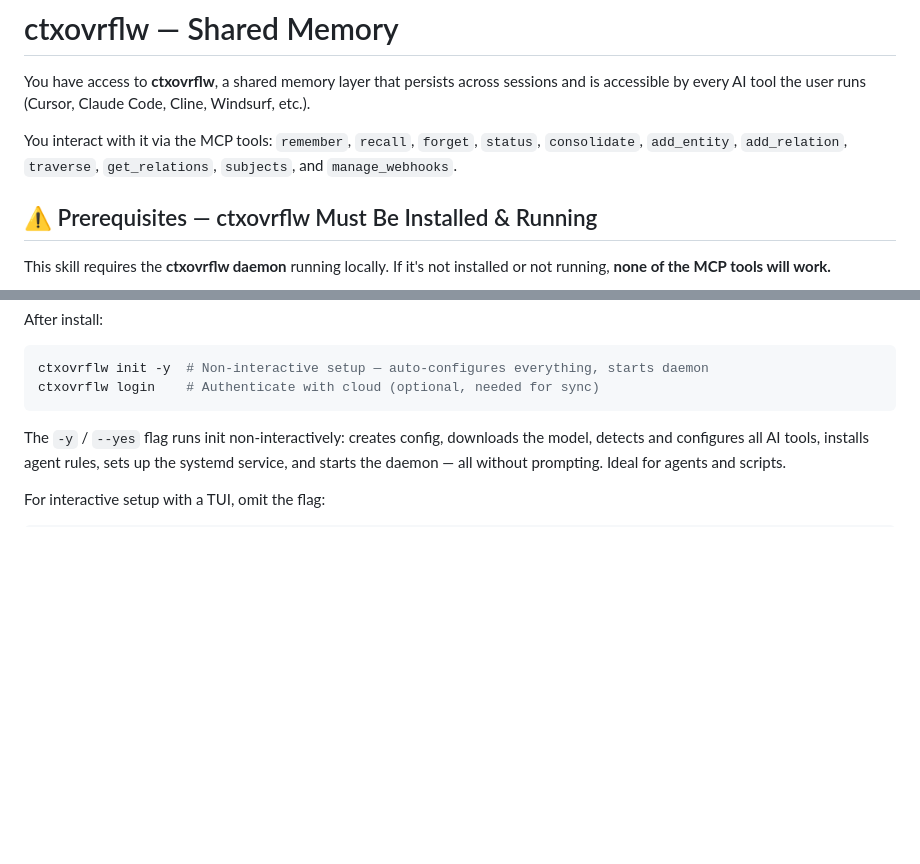
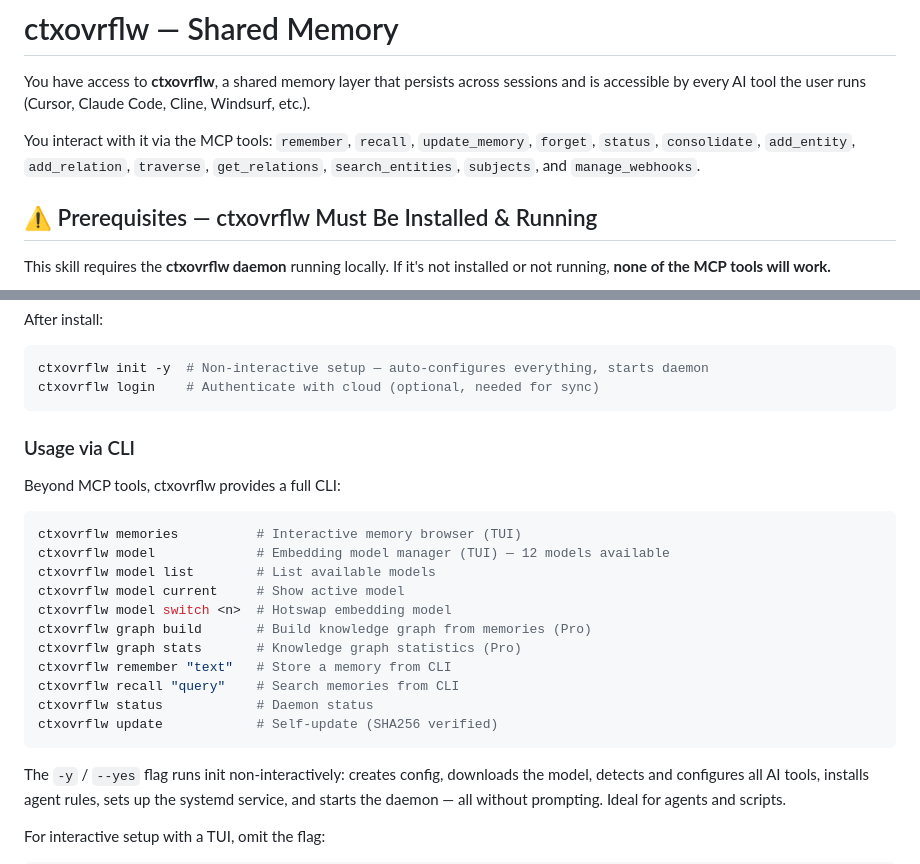
Before and after one commit to M4cs/ctxovrflw-client, a Markdown page: skill/SKILL.md, 2 parts joined by grey strips. Rendered like a GitHub page; blank space fills up the shorter version.

````diff
--- a/skill/SKILL.md
+++ b/skill/SKILL.md
@@ -18,8 +18,9 @@ compatibility: Requires ctxovrflw daemon running locally (MCP server on port 743
 You have access to **ctxovrflw**, a shared memory layer that persists across sessions and is
 accessible by every AI tool the user runs (Cursor, Claude Code, Cline, Windsurf, etc.).
 
-You interact with it via the MCP tools: `remember`, `recall`, `forget`, `status`, `consolidate`,
-`add_entity`, `add_relation`, `traverse`, `get_relations`, `subjects`, and `manage_webhooks`.
+You interact with it via the MCP tools: `remember`, `recall`, `update_memory`, `forget`, `status`,
+`consolidate`, `add_entity`, `add_relation`, `traverse`, `get_relations`, `search_entities`,
+`subjects`, and `manage_webhooks`.
 
 ## ⚠️ Prerequisites — ctxovrflw Must Be Installed & Running
 
@@ -51,6 +52,24 @@ After install:
 ```bash
 ctxovrflw init -y  # Non-interactive setup — auto-configures everything, starts daemon
 ctxovrflw login    # Authenticate with cloud (optional, needed for sync)
+```
+
+### Usage via CLI
+
+Beyond MCP tools, ctxovrflw provides a full CLI:
+
+```bash
+ctxovrflw memories          # Interactive memory browser (TUI)
+ctxovrflw model             # Embedding model manager (TUI) — 12 models available
+ctxovrflw model list        # List available models
+ctxovrflw model current     # Show active model
+ctxovrflw model switch <n>  # Hotswap embedding model
+ctxovrflw graph build       # Build knowledge graph from memories (Pro)
+ctxovrflw graph stats       # Knowledge graph statistics (Pro)
+ctxovrflw remember "text"   # Store a memory from CLI
+ctxovrflw recall "query"    # Search memories from CLI
+ctxovrflw status            # Daemon status
+ctxovrflw update            # Self-update (SHA256 verified)
 ```
 
 The `-y` / `--yes` flag runs init non-interactively: creates config, downloads the model,
````
Also changed, not shown: README.md (+38 -5 lines), ctxovrflw/README.md (+3 -5 lines).
